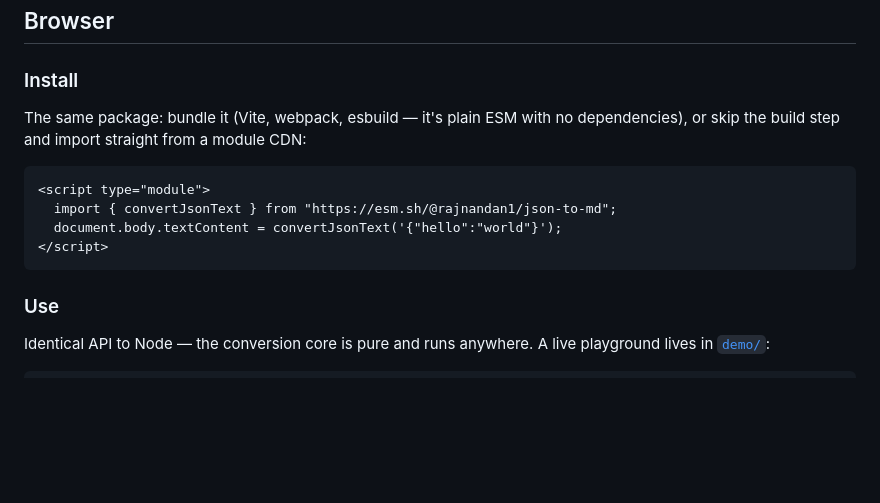
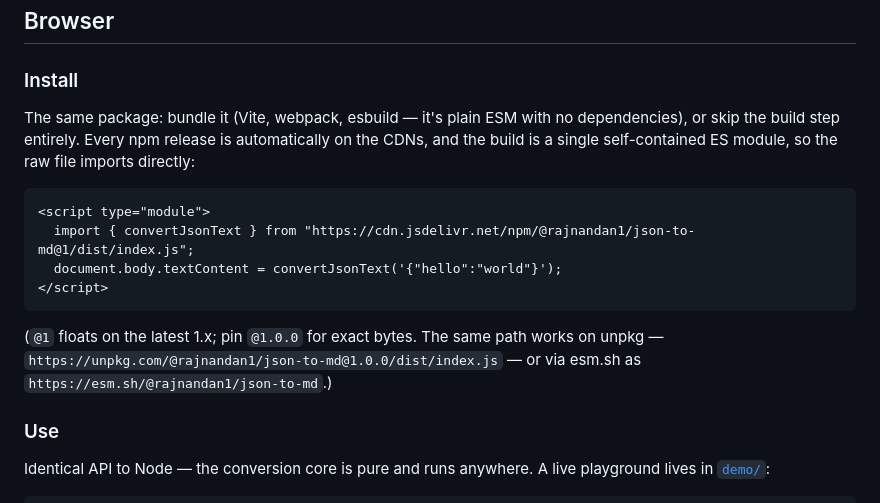
Before and after one commit to rajnandan1/json-to-md, a Markdown page: README.md, the part around the change. Drawn GitHub-style; blank space fills up the shorter version.

Commit message:
Add jsDelivr and unpkg CDN links to the Browser section

````diff
--- a/README.md
+++ b/README.md
@@ -39,14 +39,16 @@ CommonJS works too: `const { convertJsonText } = require("@rajnandan1/json-to-md
 
 ### Install
 
-The same package: bundle it (Vite, webpack, esbuild — it's plain ESM with no dependencies), or skip the build step and import straight from a module CDN:
+The same package: bundle it (Vite, webpack, esbuild — it's plain ESM with no dependencies), or skip the build step entirely. Every npm release is automatically on the CDNs, and the build is a single self-contained ES module, so the raw file imports directly:
 
 ```html
 <script type="module">
-  import { convertJsonText } from "https://esm.sh/@rajnandan1/json-to-md";
+  import { convertJsonText } from "https://cdn.jsdelivr.net/npm/@rajnandan1/json-to-md@1/dist/index.js";
   document.body.textContent = convertJsonText('{"hello":"world"}');
 </script>
 ```
+
+(`@1` floats on the latest 1.x; pin `@1.0.0` for exact bytes. The same path works on unpkg — `https://unpkg.com/@rajnandan1/json-to-md@1.0.0/dist/index.js` — or via esm.sh as `https://esm.sh/@rajnandan1/json-to-md`.)
 
 ### Use
 
````
